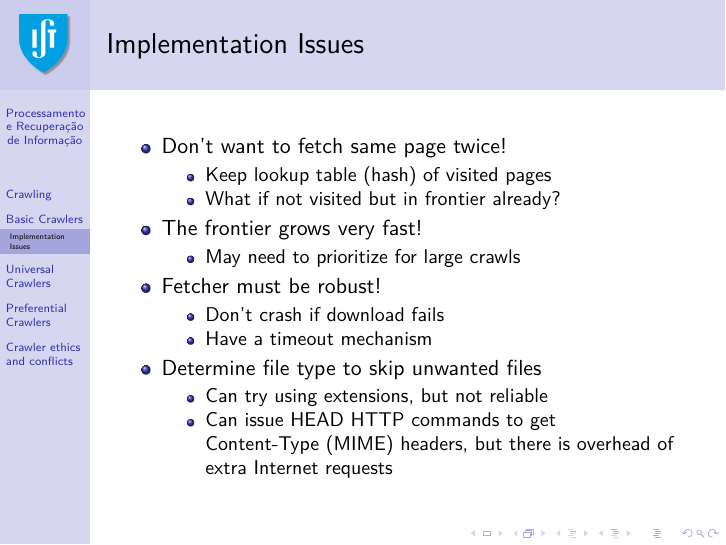
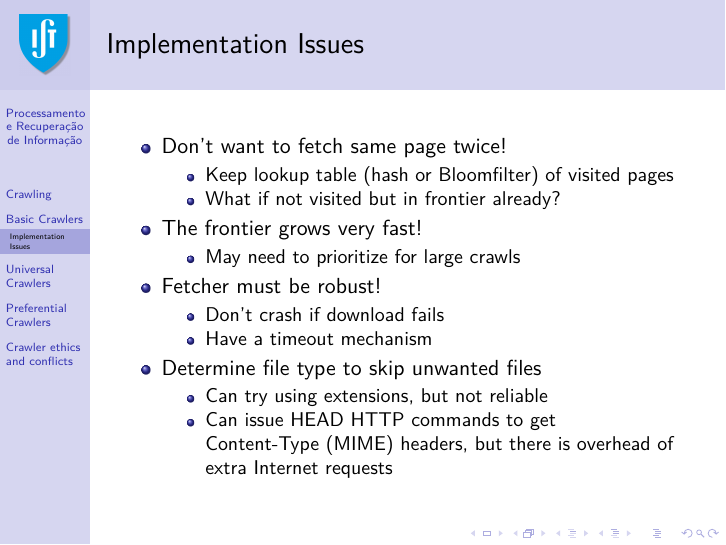
Before and after one commit to pavelcalado/pri1819, LaTeX slides (slides/10-web-crawling.tex): page 12 of 61. Compiled offline with pdfLaTeX.

Commit message:
Update 10-web-crawling.tex

```diff
--- a/slides/10-web-crawling.tex
+++ b/slides/10-web-crawling.tex
@@ -201,7 +201,7 @@ while length(frontier) > 0 & total_collected < max
 
 \item Don't want to fetch same page twice!
 \begin{itemize}
-\item Keep lookup table (hash) of visited pages
+\item Keep lookup table (hash or Bloomfilter) of visited pages
 \item What if not visited but in frontier already?
 \end{itemize}
 
```
